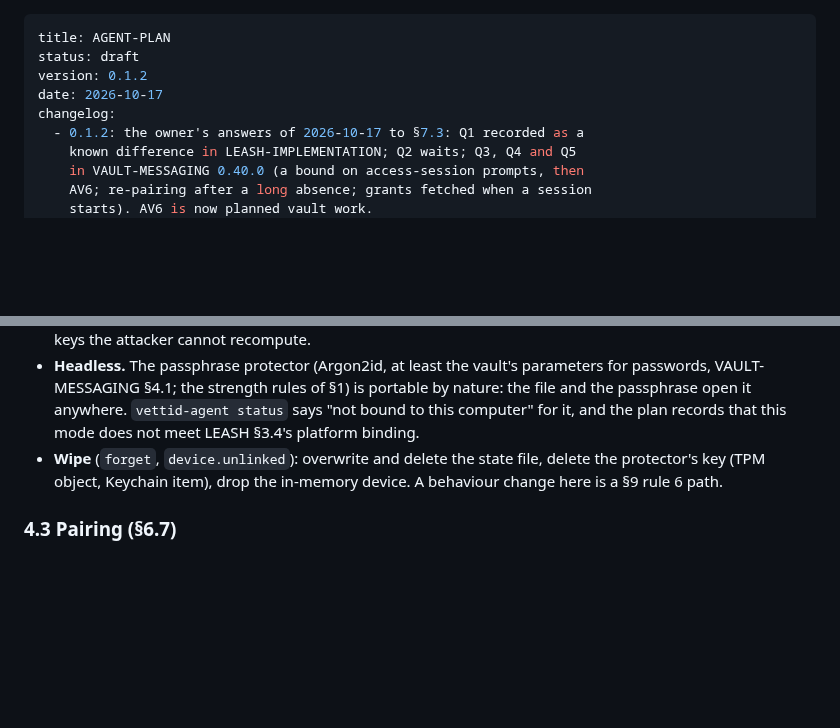
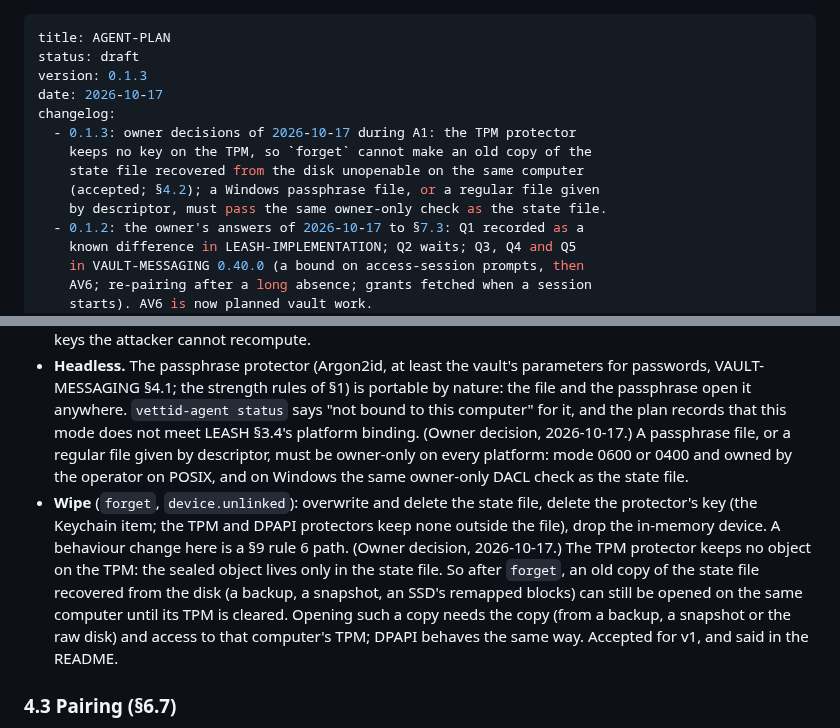
Before and after one commit to vettid/vettid.org, a Markdown page: docs/AGENT-PLAN.md, 2 parts joined by grey strips. GitHub-like rendering; blank space fills up the shorter version.

Commit message:
AGENT-PLAN 0.1.3: owner decisions during A1 (#331)
* AGENT-PLAN 0.1.3: owner decisions during A1 (TPM forget scope; owner-only passphrase files on Windows)

Co-Authored-By: Claude Opus 5.5 (1M context) <noreply@anthropic.com>
Claude-Session: https://claude.ai/code/session_011pUUMDAVQXYrNhy27kNgsM

* AGENT-PLAN 0.1.3: what opening a recovered copy needs, stated exactly

Co-Authored-By: Claude Opus 5.5 (1M context) <noreply@anthropic.com>
Claude-Session: https://claude.ai/code/session_011pUUMDAVQXYrNhy27kNgsM

---------

Co-authored-by: Claude Opus 5.5 (1M context) <noreply@anthropic.com>

```diff
--- a/docs/AGENT-PLAN.md
+++ b/docs/AGENT-PLAN.md
@@ -1,9 +1,14 @@
 ---
 title: AGENT-PLAN
 status: draft
-version: 0.1.2
+version: 0.1.3
 date: 2026-10-17
 changelog:
+  - 0.1.3: owner decisions of 2026-10-17 during A1: the TPM protector
+    keeps no key on the TPM, so `forget` cannot make an old copy of the
+    state file recovered from the disk unopenable on the same computer
+    (accepted; §4.2); a Windows passphrase file, or a regular file given
+    by descriptor, must pass the same owner-only check as the state file.
   - 0.1.2: the owner's answers of 2026-10-17 to §7.3: Q1 recorded as a
     known difference in LEASH-IMPLEMENTATION; Q2 waits; Q3, Q4 and Q5
     in VAULT-MESSAGING 0.40.0 (a bound on access-session prompts, then
@@ -332,9 +337,21 @@ connector.
   it anywhere. `vettid-agent status` says "not bound to this computer"
   for it, and the plan records that this mode does not meet LEASH
   §3.4's platform binding.
+  (Owner decision, 2026-10-17.) A passphrase file, or a regular file
+  given by descriptor, must be owner-only on every platform: mode 0600
+  or 0400 and owned by the operator on POSIX, and on Windows the same
+  owner-only DACL check as the state file.
 - **Wipe** (`forget`, `device.unlinked`): overwrite and delete the state
-  file, delete the protector's key (TPM object, Keychain item), drop the
+  file, delete the protector's key (the Keychain item; the TPM and
+  DPAPI protectors keep none outside the file), drop the
   in-memory device. A behaviour change here is a §9 rule 6 path.
+  (Owner decision, 2026-10-17.) The TPM protector keeps no object on
+  the TPM: the sealed object lives only in the state file. So after
+  `forget`, an old copy of the state file recovered from the disk (a
+  backup, a snapshot, an SSD's remapped blocks) can still be opened on
+  the same computer until its TPM is cleared. Opening such a copy needs
+  the copy (from a backup, a snapshot or the raw disk) and access to
+  that computer's TPM; DPAPI behaves the same way. Accepted for v1, and said in the README.
 
 ### 4.3 Pairing (§6.7)
 
```
